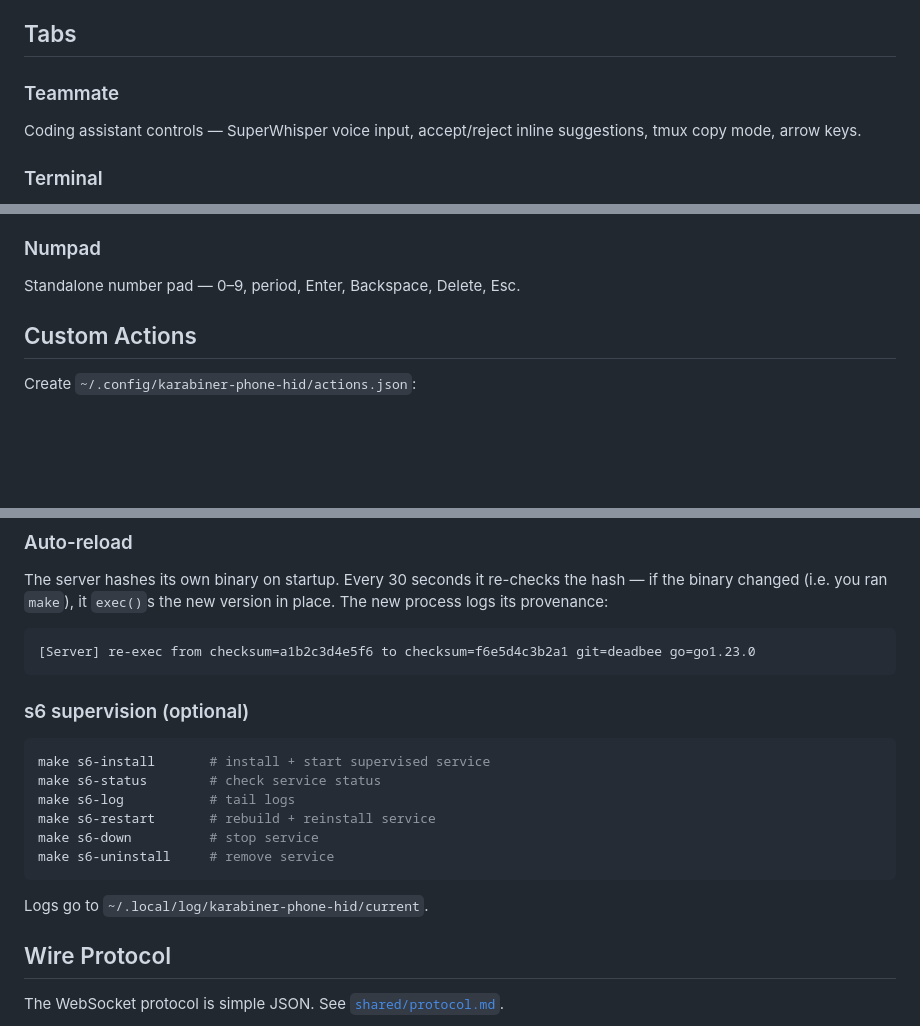
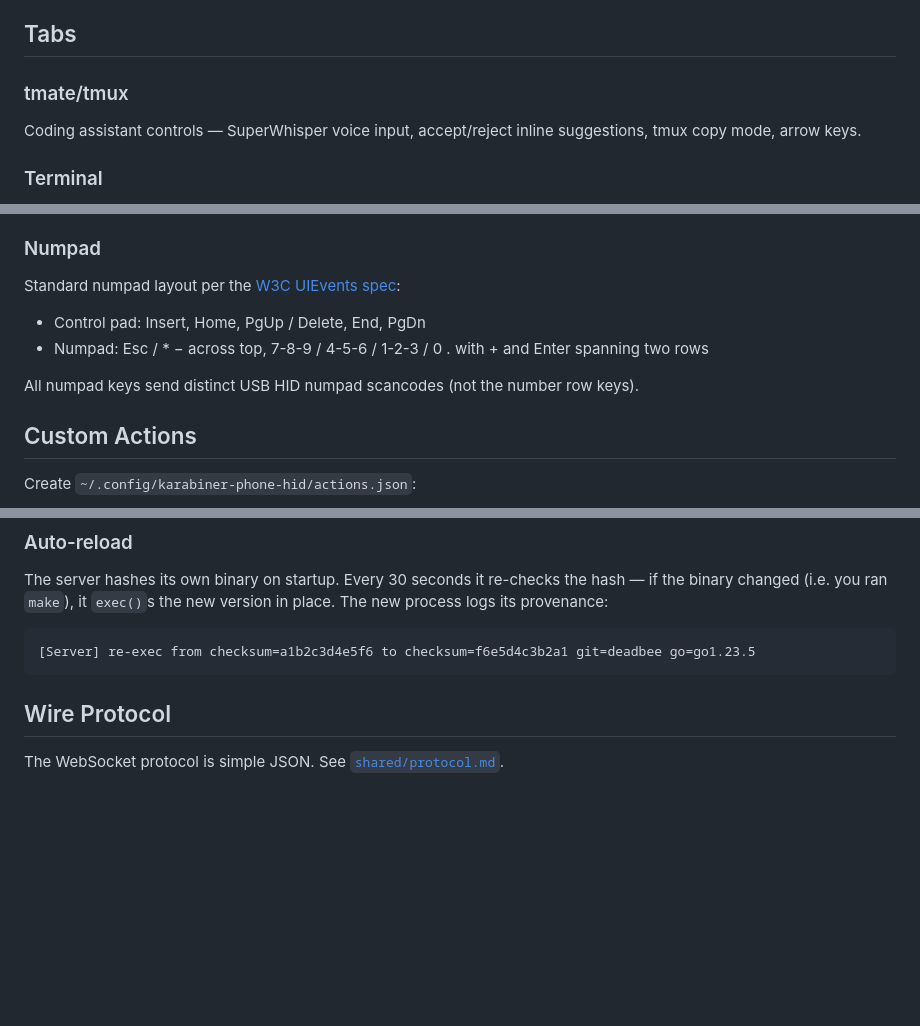
Before and after one commit to 997unix/karabiner-phone-hid, a Markdown page: README.md, 3 parts joined by grey strips. Rendered like a GitHub page; blank space fills up the shorter version.

````diff
--- a/README.md
+++ b/README.md
@@ -60,7 +101,7 @@ Tap a button. The keystroke appears on your Mac. Swipe to switch tabs.
 
 ## Tabs
 
-### Teammate
+### tmate/tmux
 
 Coding assistant controls — SuperWhisper voice input, accept/reject inline suggestions, tmux copy mode, arrow keys.
 
@@ -84,7 +125,12 @@ Full programmer's keyboard in portrait mode:
 
 ### Numpad
 
-Standalone number pad — 0–9, period, Enter, Backspace, Delete, Esc.
+Standard numpad layout per the [W3C UIEvents spec](https://www.w3.org/TR/uievents-code/):
+
+- Control pad: Insert, Home, PgUp / Delete, End, PgDn
+- Numpad: Esc / * − across top, 7-8-9 / 4-5-6 / 1-2-3 / 0 . with + and Enter spanning two rows
+
+All numpad keys send distinct USB HID numpad scancodes (not the number row keys).
 
 ## Custom Actions
 
@@ -139,21 +185,8 @@ The Go server receives JSON messages over WebSocket, translates them to USB HID
 The server hashes its own binary on startup. Every 30 seconds it re-checks the hash — if the binary changed (i.e. you ran `make`), it `exec()`s the new version in place. The new process logs its provenance:
 
 ```
-[Server] re-exec from checksum=a1b2c3d4e5f6 to checksum=f6e5d4c3b2a1 git=deadbee go=go1.23.0
+[Server] re-exec from checksum=a1b2c3d4e5f6 to checksum=f6e5d4c3b2a1 git=deadbee go=go1.23.5
 ```
-
-### s6 supervision (optional)
-
-```bash
-make s6-install       # install + start supervised service
-make s6-status        # check service status
-make s6-log           # tail logs
-make s6-restart       # rebuild + reinstall service
-make s6-down          # stop service
-make s6-uninstall     # remove service
-```
-
-Logs go to `~/.local/log/karabiner-phone-hid/current`.
 
 ## Wire Protocol
 
````
Also changed, not shown: other parts of README.md (+52 -11 lines).
